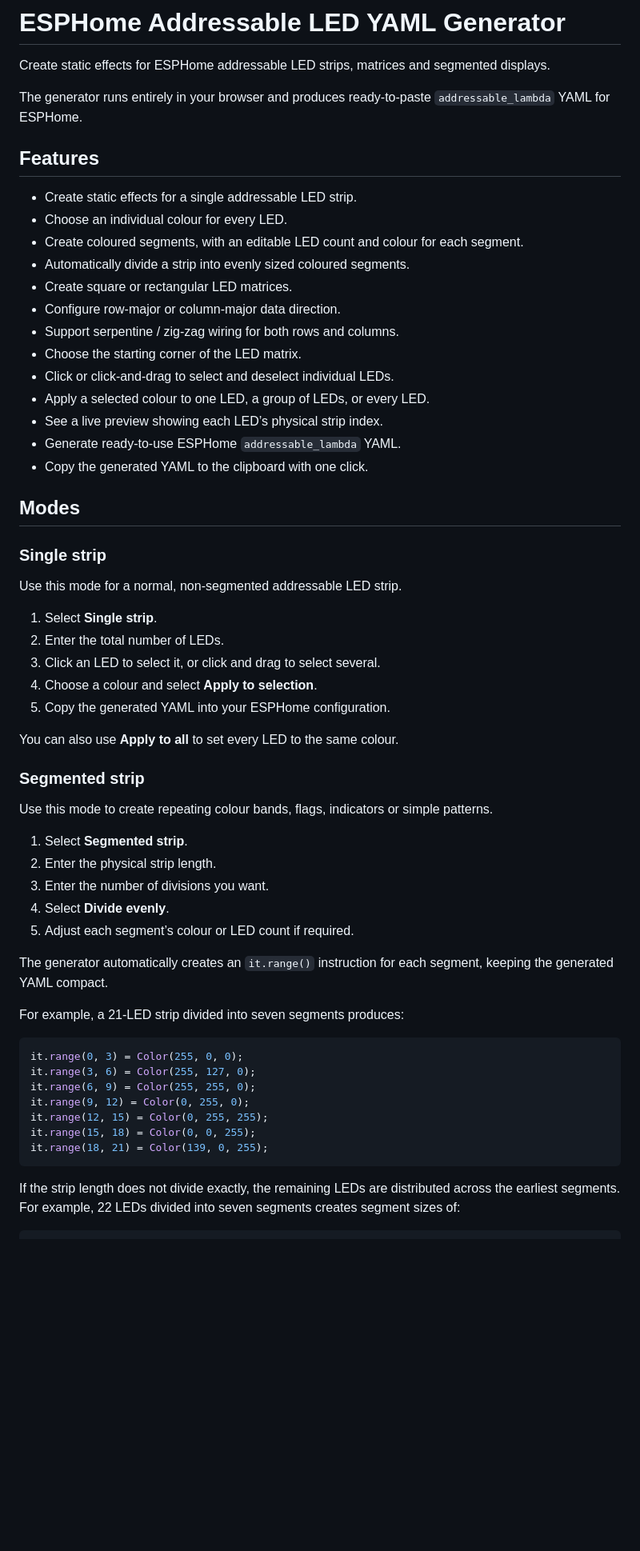
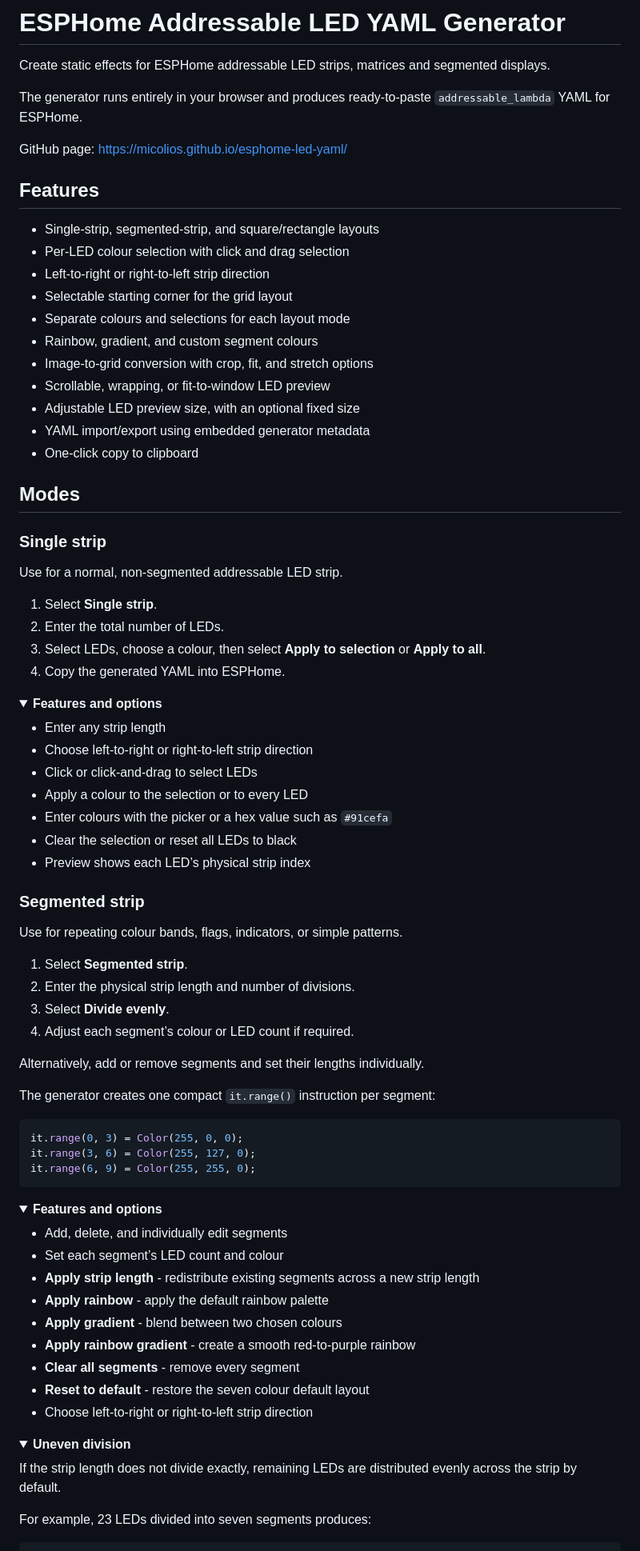
Before and after one commit to micolios/esphome-led-yaml, a Markdown page: README.md, the part around one of its changes. Shown at 80% size. GitHub-like rendering; folded sections open; blank space fills up the shorter version.

````diff
--- a/README.md
+++ b/README.md
@@ -4,60 +4,85 @@ Create static effects for ESPHome addressable LED strips, matrices and segmented
 
 The generator runs entirely in your browser and produces ready-to-paste `addressable_lambda` YAML for ESPHome.
 
+GitHub page: [https://micolios.github.io/esphome-led-yaml/](https://micolios.github.io/esphome-led-yaml/)
+
 ## Features
 
-- Create static effects for a single addressable LED strip.
-- Choose an individual colour for every LED.
-- Create coloured segments, with an editable LED count and colour for each segment.
-- Automatically divide a strip into evenly sized coloured segments.
-- Create square or rectangular LED matrices.
-- Configure row-major or column-major data direction.
-- Support serpentine / zig-zag wiring for both rows and columns.
-- Choose the starting corner of the LED matrix.
-- Click or click-and-drag to select and deselect individual LEDs.
-- Apply a selected colour to one LED, a group of LEDs, or every LED.
-- See a live preview showing each LED’s physical strip index.
-- Generate ready-to-use ESPHome `addressable_lambda` YAML.
-- Copy the generated YAML to the clipboard with one click.
+- Single-strip, segmented-strip, and square/rectangle layouts
+- Per-LED colour selection with click and drag selection
+- Left-to-right or right-to-left strip direction
+- Selectable starting corner for the grid layout
+- Separate colours and selections for each layout mode
+- Rainbow, gradient, and custom segment colours
+- Image-to-grid conversion with crop, fit, and stretch options
+- Scrollable, wrapping, or fit-to-window LED preview
+- Adjustable LED preview size, with an optional fixed size
+- YAML import/export using embedded generator metadata
+- One-click copy to clipboard
 
 ## Modes
 
 ### Single strip
 
-Use this mode for a normal, non-segmented addressable LED strip.
+Use for a normal, non-segmented addressable LED strip.
 
 1. Select **Single strip**.
 2. Enter the total number of LEDs.
-3. Click an LED to select it, or click and drag to select several.
-4. Choose a colour and select **Apply to selection**.
-5. Copy the generated YAML into your ESPHome configuration.
+3. Select LEDs, choose a colour, then select **Apply to selection** or **Apply to all**.
+4. Copy the generated YAML into ESPHome.
 
-You can also use **Apply to all** to set every LED to the same colour.
+<details>
+<summary><strong>Features and options</strong></summary>
+
+- Enter any strip length
+- Choose left-to-right or right-to-left strip direction
+- Click or click-and-drag to select LEDs
+- Apply a colour to the selection or to every LED
+- Enter colours with the picker or a hex value such as `#91cefa`
+- Clear the selection or reset all LEDs to black
+- Preview shows each LED’s physical strip index
+
+</details>
 
 ### Segmented strip
 
-Use this mode to create repeating colour bands, flags, indicators or simple patterns.
+Use for repeating colour bands, flags, indicators, or simple patterns.
 
 1. Select **Segmented strip**.
-2. Enter the physical strip length.
-3. Enter the number of divisions you want.
-4. Select **Divide evenly**.
-5. Adjust each segment’s colour or LED count if required.
+2. Enter the physical strip length and number of divisions.
+3. Select **Divide evenly**.
+4. Adjust each segment’s colour or LED count if required.
 
-The generator automatically creates an `it.range()` instruction for each segment, keeping the generated YAML compact.
+Alternatively, add or remove segments and set their lengths individually.
 
-For example, a 21-LED strip divided into seven segments produces:
+The generator creates one compact `it.range()` instruction per segment:
 
 ```yaml
 it.range(0, 3) = Color(255, 0, 0);
 it.range(3, 6) = Color(255, 127, 0);
 it.range(6, 9) = Color(255, 255, 0);
-it.range(9, 12) = Color(0, 255, 0);
-it.range(12, 15) = Color(0, 255, 255);
-it.range(15, 18) = Color(0, 0, 255);
-it.range(18, 21) = Color(139, 0, 255);
 ```
 
-If the strip length does not divide exactly, the remaining LEDs are distributed across the earliest segments. For example, 22 LEDs divided into seven segments creates segment sizes of:
+<details>
+<summary><strong>Features and options</strong></summary>
+
+- Add, delete, and individually edit segments
+- Set each segment’s LED count and colour
+- **Apply strip length** - redistribute existing segments across a new strip length
+- **Apply rainbow** - apply the default rainbow palette
+- **Apply gradient** - blend between two chosen colours
+- **Apply rainbow gradient** - create a smooth red-to-purple rainbow
+- **Clear all segments** - remove every segment
+- **Reset to default** - restore the seven colour default layout
+- Choose left-to-right or right-to-left strip direction
+
+</details>
+
+<details>
+<summary><strong>Uneven division</strong></summary>
+
+If the strip length does not divide exactly, remaining LEDs are distributed evenly across the strip by default.
+
+For example, 23 LEDs divided into seven segments produces:
 
 ```text
````
Also changed, not shown: other parts of README.md (+88 -67 lines).
